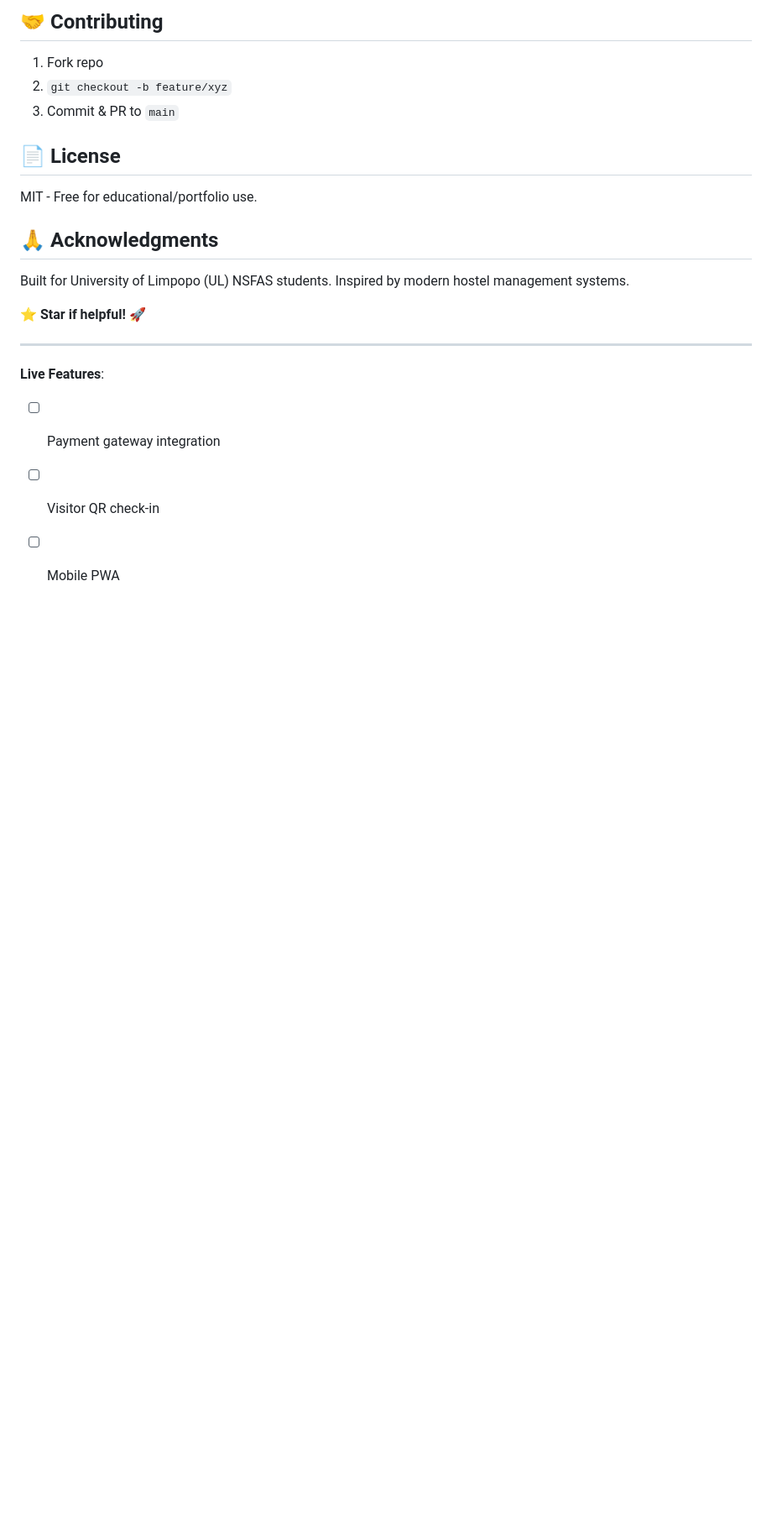
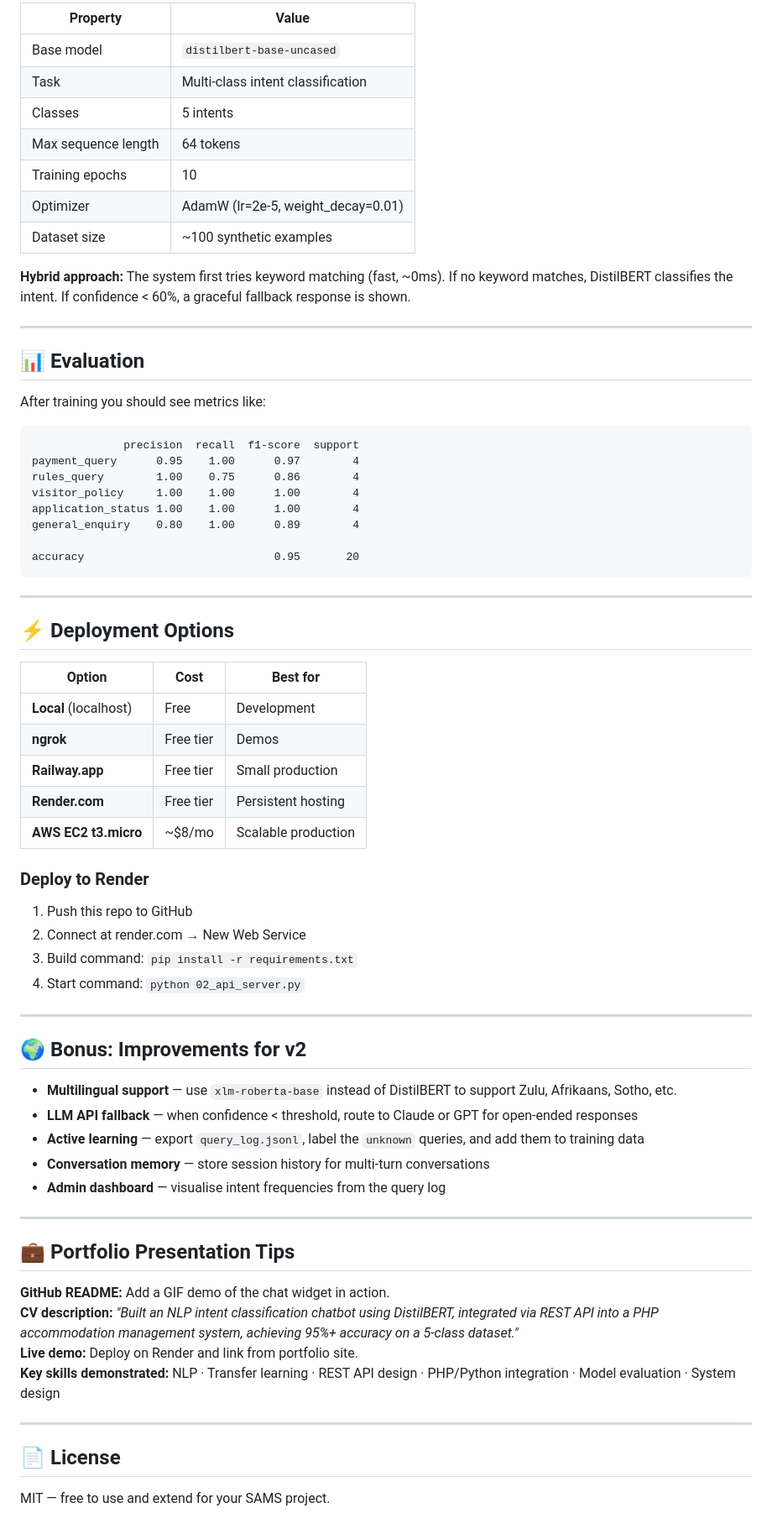
Before and after one commit to mashudu-ntimbane/Student-Accommodation-Management-System, a Markdown page: README.md, the part around one of its changes. Shown at 84% size. GitHub-like rendering; blank space fills up the shorter version.

````diff
--- a/README.md
+++ b/README.md
@@ -148,20 +110,72 @@ supporting_documents(document_id PK, student_number, document_type, file_path)
 
-## 🤝 Contributing
-1. Fork repo
-2. `git checkout -b feature/xyz`
-3. Commit & PR to `main`
+| Property | Value |
+|---|---|
+| Base model | `distilbert-base-uncased` |
+| Task | Multi-class intent classification |
+| Classes | 5 intents |
+| Max sequence length | 64 tokens |
+| Training epochs | 10 |
+| Optimizer | AdamW (lr=2e-5, weight_decay=0.01) |
+| Dataset size | ~100 synthetic examples |
+
+**Hybrid approach:** The system first tries keyword matching (fast, ~0ms). If no keyword matches, DistilBERT classifies the intent. If confidence < 60%, a graceful fallback response is shown.
+
+---
+
+## 📊 Evaluation
+
+After training you should see metrics like:
+
+```
+              precision  recall  f1-score  support
+payment_query      0.95    1.00      0.97        4
+rules_query        1.00    0.75      0.86        4
+visitor_policy     1.00    1.00      1.00        4
+application_status 1.00    1.00      1.00        4
+general_enquiry    0.80    1.00      0.89        4
+
+accuracy                             0.95       20
+```
+
+---
+
+## ⚡ Deployment Options
+
+| Option | Cost | Best for |
+|---|---|---|
+| **Local** (localhost) | Free | Development |
+| **ngrok** | Free tier | Demos |
+| **Railway.app** | Free tier | Small production |
+| **Render.com** | Free tier | Persistent hosting |
+| **AWS EC2 t3.micro** | ~$8/mo | Scalable production |
+
+### Deploy to Render
+1. Push this repo to GitHub
+2. Connect at render.com → New Web Service
+3. Build command: `pip install -r requirements.txt`
+4. Start command: `python 02_api_server.py`
+
+---
+
+## 🌍 Bonus: Improvements for v2
+
+- **Multilingual support** — use `xlm-roberta-base` instead of DistilBERT to support Zulu, Afrikaans, Sotho, etc.
+- **LLM API fallback** — when confidence < threshold, route to Claude or GPT for open-ended responses
+- **Active learning** — export `query_log.jsonl`, label the `unknown` queries, and add them to training data
+- **Conversation memory** — store session history for multi-turn conversations
+- **Admin dashboard** — visualise intent frequencies from the query log
+
+---
+
+## 💼 Portfolio Presentation Tips
+
+**GitHub README:** Add a GIF demo of the chat widget in action.
+**CV description:** *"Built an NLP intent classification chatbot using DistilBERT, integrated via REST API into a PHP accommodation management system, achieving 95%+ accuracy on a 5-class dataset."*
+**Live demo:** Deploy on Render and link from portfolio site.
+**Key skills demonstrated:** NLP · Transfer learning · REST API design · PHP/Python integration · Model evaluation · System design
+
+---
 
 ## 📄 License
-MIT - Free for educational/portfolio use.
 
-## 🙏 Acknowledgments
-Built for University of Limpopo (UL) NSFAS students.
-Inspired by modern hostel management systems.
-
-**⭐ Star if helpful! 🚀**
-
----
-**Live Features**:
-- [ ] Payment gateway integration
-- [ ] Visitor QR check-in
-- [ ] Mobile PWA
+MIT — free to use and extend for your SAMS project.
````
Also changed, not shown: other parts of README.md (+78 -116 lines).
